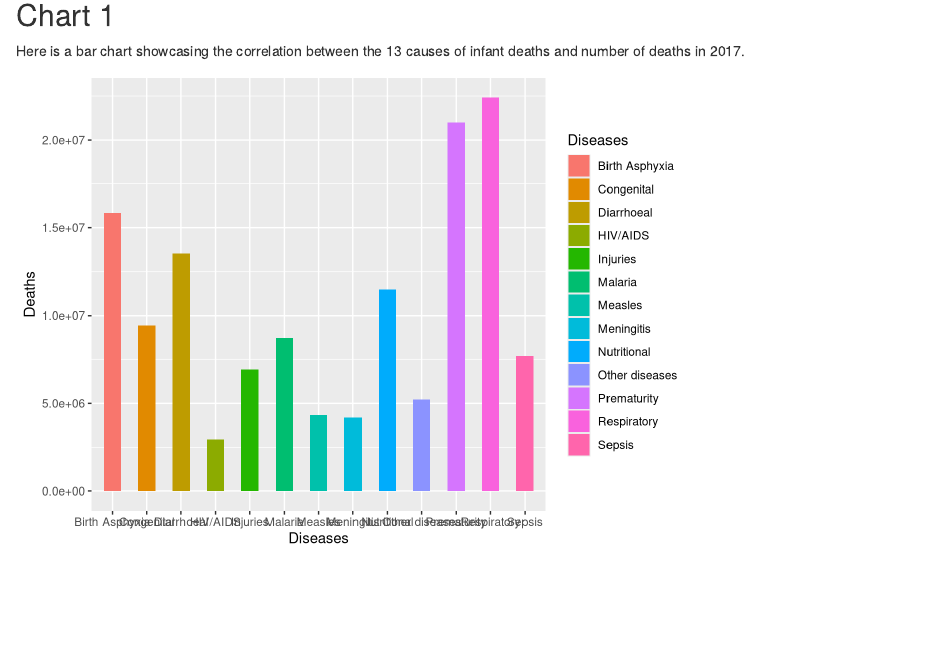
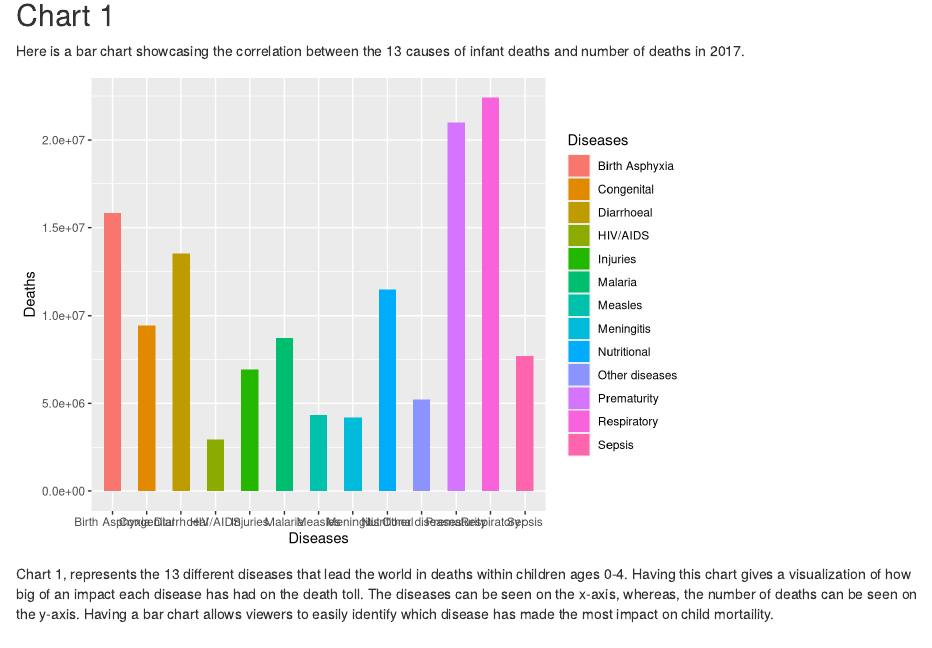
Before and after one commit to info201b-au2022/project-baronk2, an R Markdown document (docs/index.Rmd): the page in a window 1100 px wide, from 1460 px down. Rendered offline with R 4.5, knitr and Pandoc, with nearby package versions; some code elsewhere in the file could not run offline.

Commit message:
paragraph for bar chart

````diff
--- a/docs/index.Rmd
+++ b/docs/index.Rmd
@@ -71,6 +71,7 @@ p<-ggplot(data, aes(x=Diseases, y=Deaths, fill=Diseases)) +
 p
 ```
 
+Chart 1, represents the 13 different diseases that lead the world in deaths within children ages 0-4. Having this chart gives a visualization of how  big of an impact each disease has had on the death toll. The diseases can be seen on the x-axis, whereas, the number of deaths can be seen on the y-axis. Having a bar chart allows viewers to easily identify which disease has made the most impact on child mortaility.
 
 ## Chart 2
 
````
